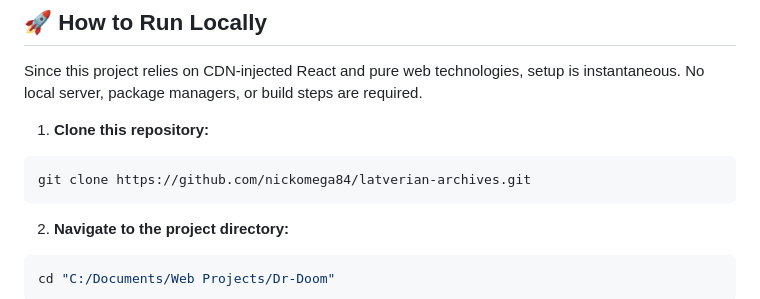
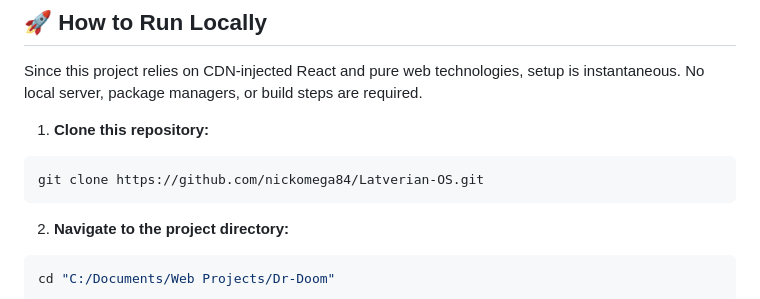
Before and after one commit to nickomega84/Latverian-OS, a Markdown page: README.md, the part around the change. GitHub-like rendering.

Commit message:
Update repository URL in README

````diff
--- a/README.md
+++ b/README.md
@@ -29,7 +29,7 @@ Since this project relies on CDN-injected React and pure web technologies, setup
 
 1. **Clone this repository:**
 ```bash
-git clone https://github.com/nickomega84/latverian-archives.git
+git clone https://github.com/nickomega84/Latverian-OS.git
 ```
 
 2. **Navigate to the project directory:**
````
